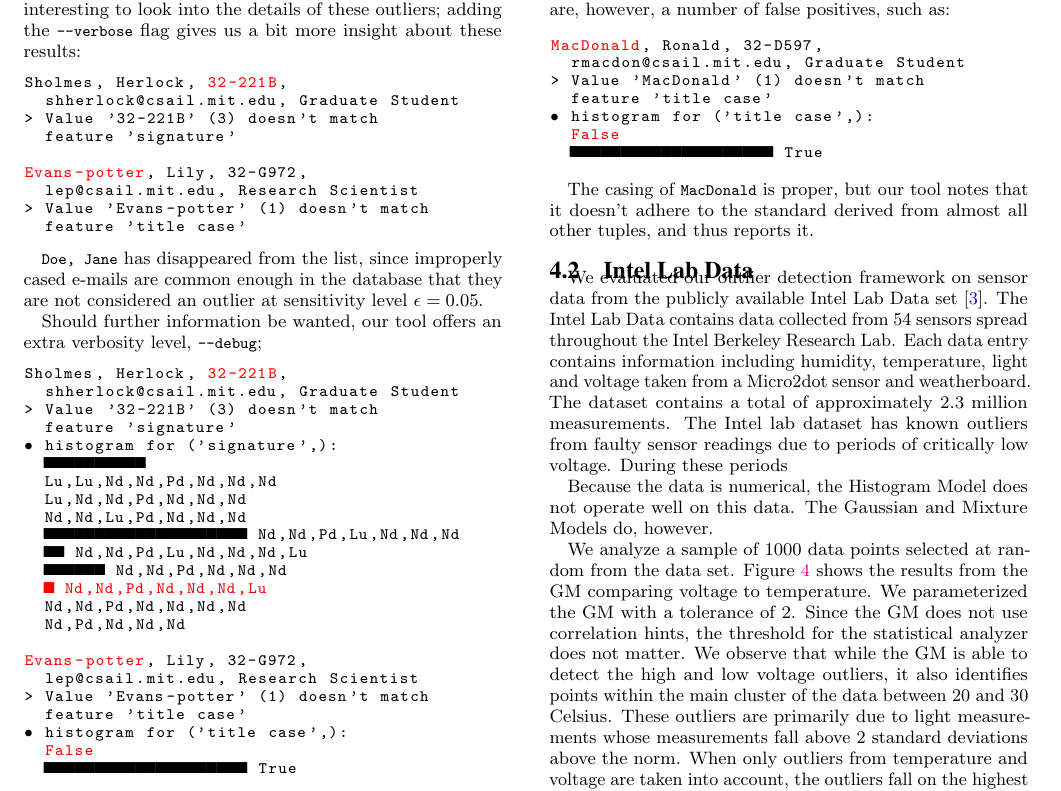
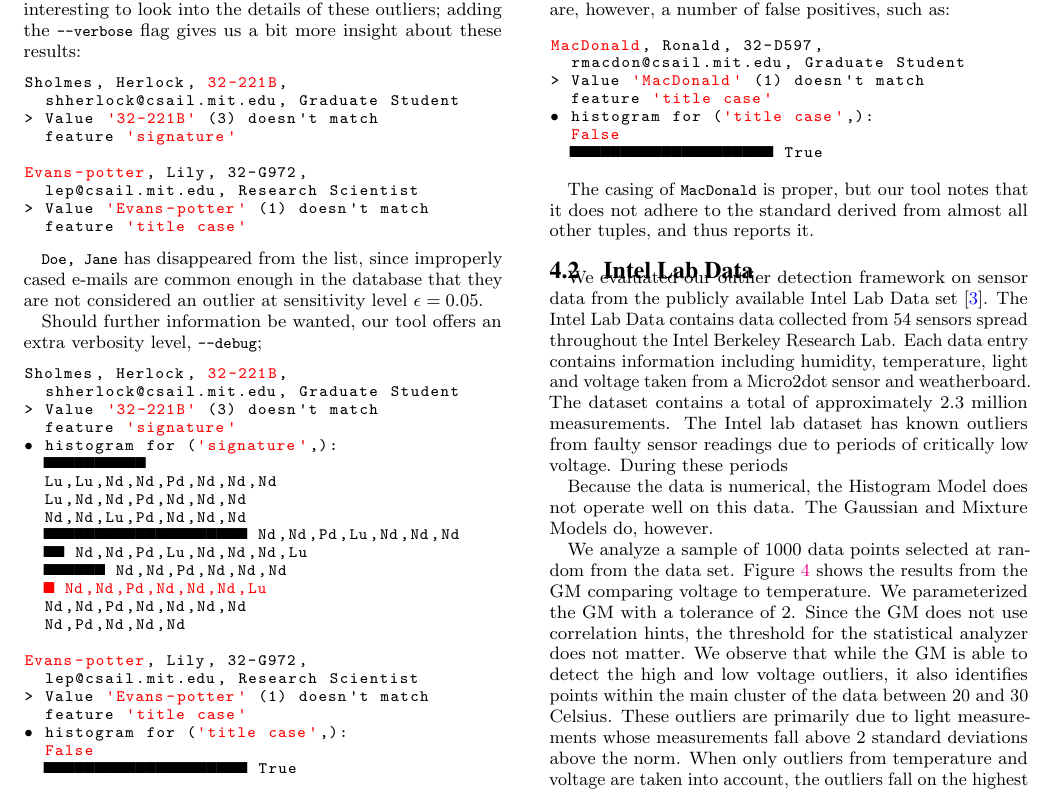
Before and after one commit to cpitclaudel/dBoost, a LaTeX document (paper/paper.tex, which reads paper/csail.tex): part of page 5 of 6, cut so that both start at the same text. Compiled offline with pdfLaTeX.

Commit message:
Fix colors and upquotes in csail section

```diff
--- a/paper/csail.tex
+++ b/paper/csail.tex
@@ -36,13 +36,13 @@ This reduces the outliers set to $68$ results. Most of the hits against office n
 \begin{lstlisting}[gobble=2]
   Sholmes, Herlock, $32-221B$,
     shherlock@csail.mit.edu, Graduate Student
-  > Value '32-221B' (3) doesn't match
-    feature 'signature'
+  > Value $'32-221B'$ (3) doesn't match
+    feature $'signature'$
 
   $Evans-potter$, Lily, 32-G972,
     lep@csail.mit.edu, Research Scientist
-  > Value 'Evans-potter' (1) doesn't match
-    feature 'title case'
+  > Value $'Evans-potter'$ (1) doesn't match
+    feature $'title case'$
 \end{lstlisting}
 
 \lstinline{Doe, Jane} has disappeared from the list, since improperly cased e-mails are common enough in the database that they are not considered an outlier at sensitivity level $\epsilon = 0.05$.
@@ -52,9 +52,9 @@ Should further information be wanted, our tool offers an extra verbosity level,
 \begin{lstlisting}[gobble=2]
   Sholmes, Herlock, $32-221B$,
     shherlock@csail.mit.edu, Graduate Student
-  > Value '32-221B' (3) doesn't match
-    feature 'signature'
-  • histogram for ('signature',):
+  > Value $'32-221B'$ (3) doesn't match
+    feature $'signature'$
+  • histogram for ($'signature'$,):
     ██████████
     Lu,Lu,Nd,Nd,Pd,Nd,Nd,Nd
     Lu,Nd,Nd,Pd,Nd,Nd,Nd
@@ -68,9 +68,9 @@ Should further information be wanted, our tool offers an extra verbosity level,
 
   $Evans-potter$, Lily, 32-G972,
     lep@csail.mit.edu, Research Scientist
-  > Value 'Evans-potter' (1) doesn't match
-    feature 'title case'
-  • histogram for ('title case',):
+  > Value $'Evans-potter'$ (1) doesn't match
+    feature $'title case'$
+  • histogram for ($'title case'$,):
     $False$
     ████████████████████ True
 \end{lstlisting}
@@ -82,11 +82,11 @@ Manual inspection of the results reveal that most of the outliers reported are a
 \begin{lstlisting}[gobble=2]
   $MacDonald$, Ronald, 32-D597,
     rmacdon@csail.mit.edu, Graduate Student
-  > Value 'MacDonald' (1) doesn't match
-    feature 'title case'
-  • histogram for ('title case',):
+  > Value $'MacDonald'$ (1) doesn't match
+    feature $'title case'$
+  • histogram for ($'title case'$,):
     $False$
     ████████████████████ True
 \end{lstlisting}
 
-The casing of \lstinline{MacDonald} is proper, but our tool notes that it doesn't adhere to the standard derived from almost all other tuples, and thus reports it.
+The casing of \lstinline{MacDonald} is proper, but our tool notes that it does not adhere to the standard derived from almost all other tuples, and thus reports it.
--- a/paper/paper.tex
+++ b/paper/paper.tex
@@ -14,15 +14,15 @@
 \usepackage{listings}
 \usepackage{xcolor}
 \usepackage[utf8]{inputenc}
-
-\lstset{}
+\usepackage{upquote}
 
 \lstset{ %
   basicstyle=\ttfamily\small,  %
   breaklines=true, %
   keywordstyle=\textbf, %
   literate={█}{{$\blacksquare$}}1{•}{{$\bullet$}}1,
-  moredelim=[is][\color{red}]{\$}{\$}
+  moredelim=[is][\color{red}]{\$}{\$}, %
+  upquote=true %
 }
 
 \hypersetup{breaklinks=true,
```
